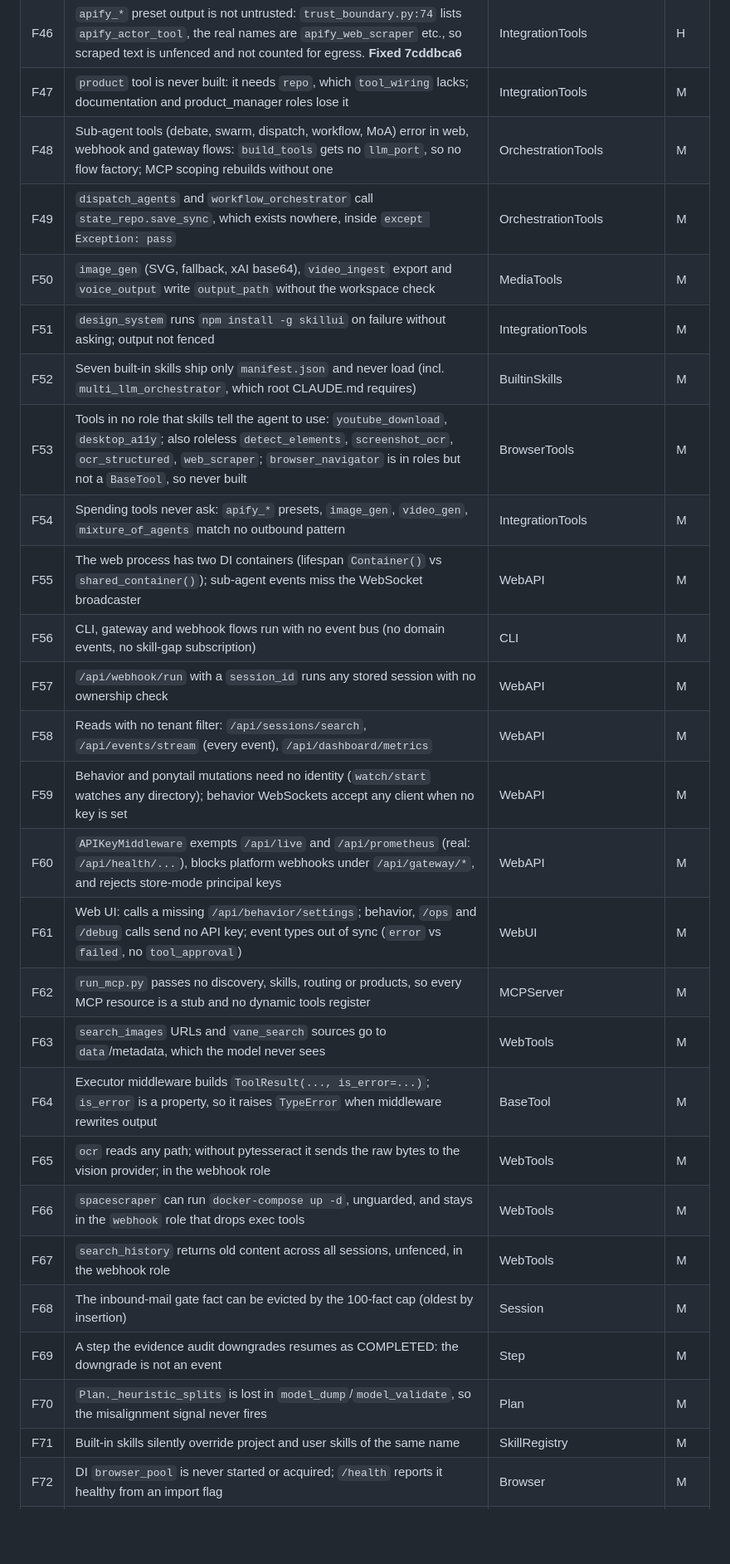
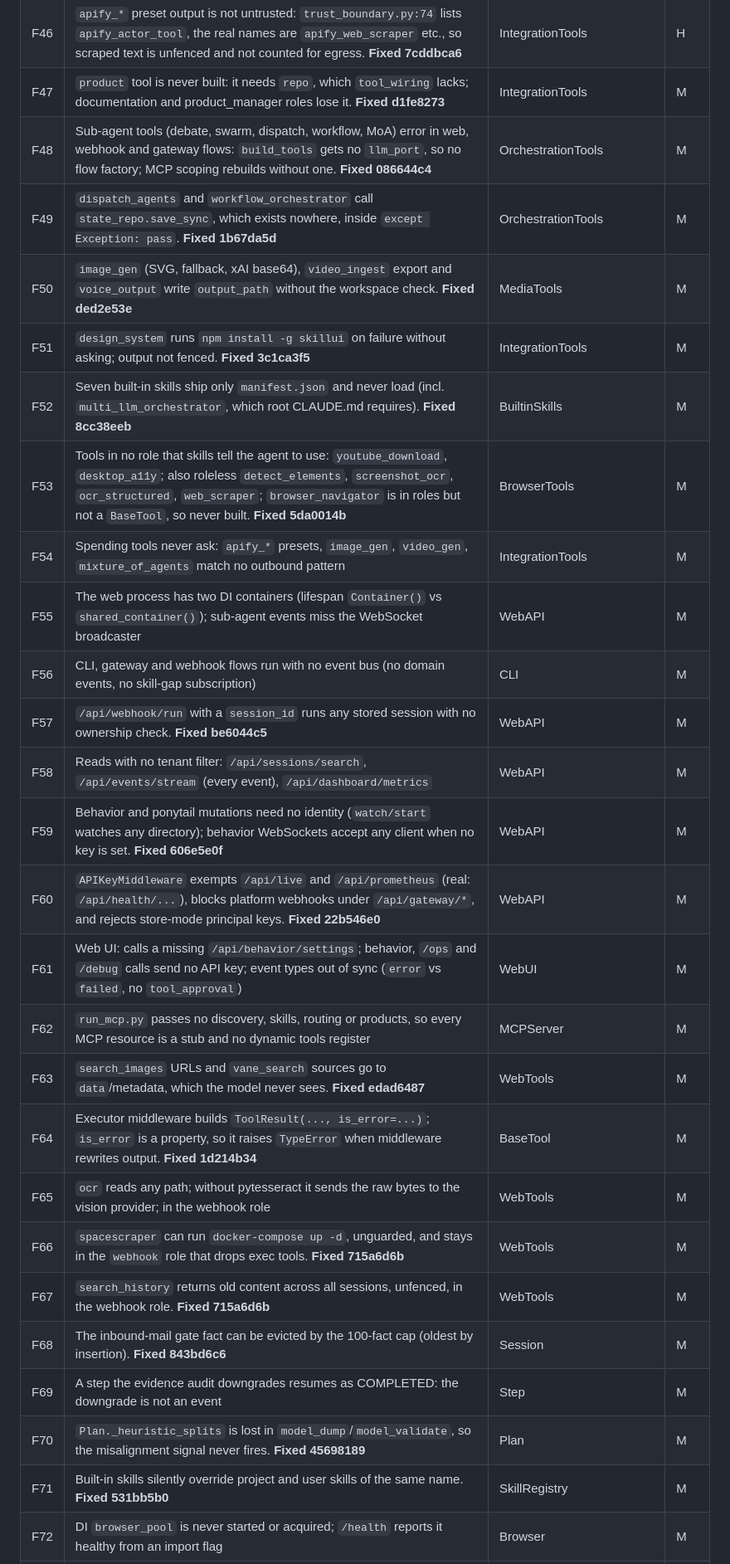
Before and after one commit to georgehadji/weebot, a Markdown page: tasks/icm_fix_plan.md, the part around one of its changes. Shown at 83% size. Rendered like a GitHub page; blank space fills up the shorter version.

```diff
--- a/tasks/icm_fix_plan.md
+++ b/tasks/icm_fix_plan.md
@@ -66,29 +66,29 @@ Severity: H = a security or correctness gap on a live path; M = wrong or mislead
 | F44 | `weebot` console script points at `cli.main:main`, which does not exist (`pyproject.toml:26`; entry is `_wrap_main`). **Fixed 900a1b6d** | CLI | H |
 | F45 | The Next.js `/api` proxy makes every client loopback, and loopback skips auth; with no `WEEBOT_API_KEY` and the UI on `0.0.0.0:3000`, anyone reaching it can mutate. **Fixed 0dacf422** | WebUI | H |
 | F46 | `apify_*` preset output is not untrusted: `trust_boundary.py:74` lists `apify_actor_tool`, the real names are `apify_web_scraper` etc., so scraped text is unfenced and not counted for egress. **Fixed 7cddbca6** | IntegrationTools | H |
-| F47 | `product` tool is never built: it needs `repo`, which `tool_wiring` lacks; documentation and product_manager roles lose it | IntegrationTools | M |
-| F48 | Sub-agent tools (debate, swarm, dispatch, workflow, MoA) error in web, webhook and gateway flows: `build_tools` gets no `llm_port`, so no flow factory; MCP scoping rebuilds without one | OrchestrationTools | M |
-| F49 | `dispatch_agents` and `workflow_orchestrator` call `state_repo.save_sync`, which exists nowhere, inside `except Exception: pass` | OrchestrationTools | M |
-| F50 | `image_gen` (SVG, fallback, xAI base64), `video_ingest` export and `voice_output` write `output_path` without the workspace check | MediaTools | M |
-| F51 | `design_system` runs `npm install -g skillui` on failure without asking; output not fenced | IntegrationTools | M |
-| F52 | Seven built-in skills ship only `manifest.json` and never load (incl. `multi_llm_orchestrator`, which root CLAUDE.md requires) | BuiltinSkills | M |
-| F53 | Tools in no role that skills tell the agent to use: `youtube_download`, `desktop_a11y`; also roleless `detect_elements`, `screenshot_ocr`, `ocr_structured`, `web_scraper`; `browser_navigator` is in roles but not a `BaseTool`, so never built | BrowserTools | M |
+| F47 | `product` tool is never built: it needs `repo`, which `tool_wiring` lacks; documentation and product_manager roles lose it. **Fixed d1fe8273** | IntegrationTools | M |
+| F48 | Sub-agent tools (debate, swarm, dispatch, workflow, MoA) error in web, webhook and gateway flows: `build_tools` gets no `llm_port`, so no flow factory; MCP scoping rebuilds without one. **Fixed 086644c4** | OrchestrationTools | M |
+| F49 | `dispatch_agents` and `workflow_orchestrator` call `state_repo.save_sync`, which exists nowhere, inside `except Exception: pass`. **Fixed 1b67da5d** | OrchestrationTools | M |
+| F50 | `image_gen` (SVG, fallback, xAI base64), `video_ingest` export and `voice_output` write `output_path` without the workspace check. **Fixed ded2e53e** | MediaTools | M |
+| F51 | `design_system` runs `npm install -g skillui` on failure without asking; output not fenced. **Fixed 3c1ca3f5** | IntegrationTools | M |
+| F52 | Seven built-in skills ship only `manifest.json` and never load (incl. `multi_llm_orchestrator`, which root CLAUDE.md requires). **Fixed 8cc38eeb** | BuiltinSkills | M |
+| F53 | Tools in no role that skills tell the agent to use: `youtube_download`, `desktop_a11y`; also roleless `detect_elements`, `screenshot_ocr`, `ocr_structured`, `web_scraper`; `browser_navigator` is in roles but not a `BaseTool`, so never built. **Fixed 5da0014b** | BrowserTools | M |
 | F54 | Spending tools never ask: `apify_*` presets, `image_gen`, `video_gen`, `mixture_of_agents` match no outbound pattern | IntegrationTools | M |
 | F55 | The web process has two DI containers (lifespan `Container()` vs `shared_container()`); sub-agent events miss the WebSocket broadcaster | WebAPI | M |
 | F56 | CLI, gateway and webhook flows run with no event bus (no domain events, no skill-gap subscription) | CLI | M |
-| F57 | `/api/webhook/run` with a `session_id` runs any stored session with no ownership check | WebAPI | M |
+| F57 | `/api/webhook/run` with a `session_id` runs any stored session with no ownership check. **Fixed be6044c5** | WebAPI | M |
 | F58 | Reads with no tenant filter: `/api/sessions/search`, `/api/events/stream` (every event), `/api/dashboard/metrics` | WebAPI | M |
-| F59 | Behavior and ponytail mutations need no identity (`watch/start` watches any directory); behavior WebSockets accept any client when no key is set | WebAPI | M |
-| F60 | `APIKeyMiddleware` exempts `/api/live` and `/api/prometheus` (real: `/api/health/...`), blocks platform webhooks under `/api/gateway/*`, and rejects store-mode principal keys | WebAPI | M |
+| F59 | Behavior and ponytail mutations need no identity (`watch/start` watches any directory); behavior WebSockets accept any client when no key is set. **Fixed 606e5e0f** | WebAPI | M |
+| F60 | `APIKeyMiddleware` exempts `/api/live` and `/api/prometheus` (real: `/api/health/...`), blocks platform webhooks under `/api/gateway/*`, and rejects store-mode principal keys. **Fixed 22b546e0** | WebAPI | M |
 | F61 | Web UI: calls a missing `/api/behavior/settings`; behavior, `/ops` and `/debug` calls send no API key; event types out of sync (`error` vs `failed`, no `tool_approval`) | WebUI | M |
 | F62 | `run_mcp.py` passes no discovery, skills, routing or products, so every MCP resource is a stub and no dynamic tools register | MCPServer | M |
-| F63 | `search_images` URLs and `vane_search` sources go to `data`/metadata, which the model never sees | WebTools | M |
-| F64 | Executor middleware builds `ToolResult(..., is_error=...)`; `is_error` is a property, so it raises `TypeError` when middleware rewrites output | BaseTool | M |
+| F63 | `search_images` URLs and `vane_search` sources go to `data`/metadata, which the model never sees. **Fixed edad6487** | WebTools | M |
+| F64 | Executor middleware builds `ToolResult(..., is_error=...)`; `is_error` is a property, so it raises `TypeError` when middleware rewrites output. **Fixed 1d214b34** | BaseTool | M |
 | F65 | `ocr` reads any path; without pytesseract it sends the raw bytes to the vision provider; in the webhook role | WebTools | M |
-| F66 | `spacescraper` can run `docker-compose up -d`, unguarded, and stays in the `webhook` role that drops exec tools | WebTools | M |
-| F67 | `search_history` returns old content across all sessions, unfenced, in the webhook role | WebTools | M |
-| F68 | The inbound-mail gate fact can be evicted by the 100-fact cap (oldest by insertion) | Session | M |
+| F66 | `spacescraper` can run `docker-compose up -d`, unguarded, and stays in the `webhook` role that drops exec tools. **Fixed 715a6d6b** | WebTools | M |
+| F67 | `search_history` returns old content across all sessions, unfenced, in the webhook role. **Fixed 715a6d6b** | WebTools | M |
+| F68 | The inbound-mail gate fact can be evicted by the 100-fact cap (oldest by insertion). **Fixed 843bd6c6** | Session | M |
 | F69 | A step the evidence audit downgrades resumes as COMPLETED: the downgrade is not an event | Step | M |
-| F70 | `Plan._heuristic_splits` is lost in `model_dump`/`model_validate`, so the misalignment signal never fires | Plan | M |
-| F71 | Built-in skills silently override project and user skills of the same name | SkillRegistry | M |
+| F70 | `Plan._heuristic_splits` is lost in `model_dump`/`model_validate`, so the misalignment signal never fires. **Fixed 45698189** | Plan | M |
+| F71 | Built-in skills silently override project and user skills of the same name. **Fixed 531bb5b0** | SkillRegistry | M |
 | F72 | DI `browser_pool` is never started or acquired; `/health` reports it healthy from an import flag | Browser | M |
```
Also changed, not shown: other parts of tasks/icm_fix_plan.md (+5 -5 lines), tasks/remaining_fix_plan.md (+1 -1 lines).
